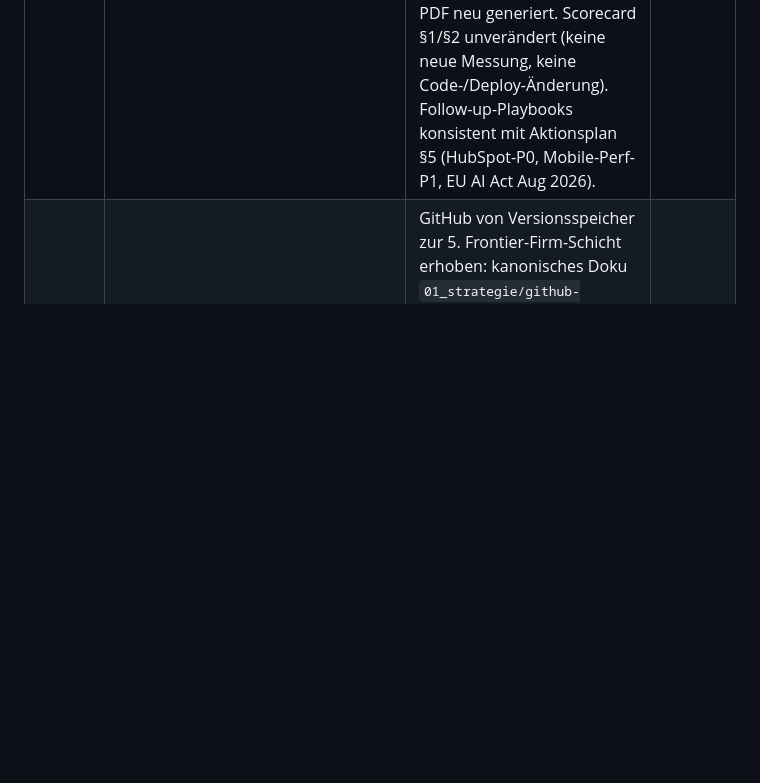
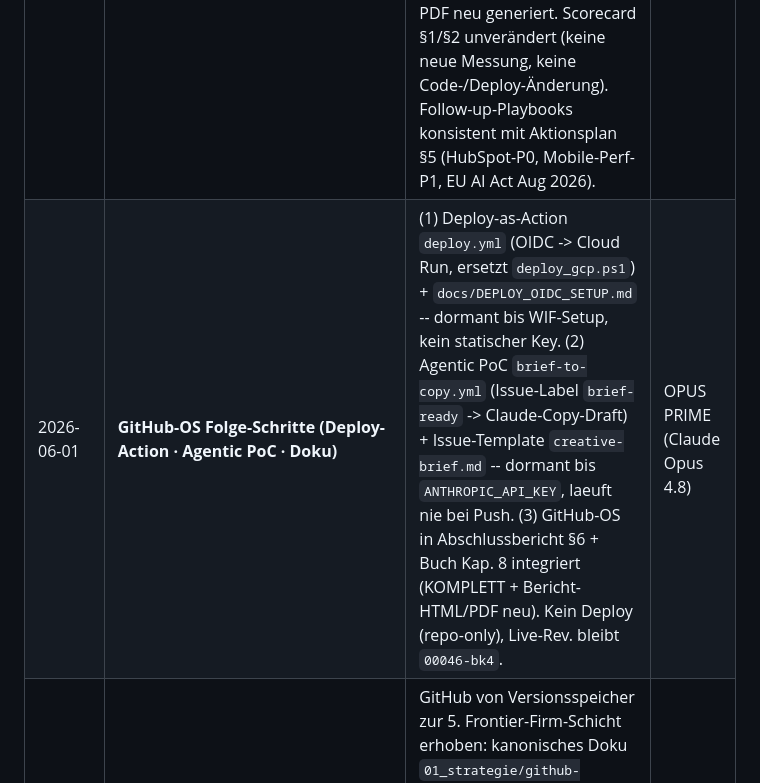
Before and after one commit to yoyo967/mirrou-creative-studio, a Markdown page: AUDIT.md, the part around the change. Rendered like a GitHub page; blank space fills up the shorter version.

Commit message:
chore(audit): log GitHub-OS next steps (deploy-action, agentic PoC, doc integration)
Co-Authored-By: Claude Opus 4.8 <noreply@anthropic.com>

```diff
--- a/AUDIT.md
+++ b/AUDIT.md
@@ -203,6 +203,7 @@
 | 2026-05-31 | **Nativer Perf-Trace (Chrome DevTools MCP, mobil 4×CPU/Slow-4G)** | LCP-Element = Hero-`.webp`; Auslieferung optimal (h3, Preload greift, immutable, ~0,4 ms Download). Einzige render-blockierende Ressource = CSS-Bundle (13 ms, vernachlässigbar). **Engpass: LCP-Render-Delay 552 ms (85,6 %) = Main-Thread-Hydration** (React/i18n/Motion), nicht Netzwerk. Maßnahme 1 umgesetzt: dekorative Client-Effekte (CursorFollower, Scroll-Progress) via `useIdleMount` aus dem Hydration-Kritikpfad deferren (client-only, behebt nebenbei Touch-SSG-Mismatch). Offen: Below-the-fold-Section-Hydration (Islands), Hero-`backdrop-blur`/`mix-blend` entschärfen. `ParticleCanvas` = toter Code (nirgends importiert). | OPUS PRIME |
 | 2026-05-31 | **Chrome DevTools MCP + 8-Punkte-Härtung** (Code-Stand vor Deploy) | MCP integriert (Projekt+User, EU-safe Flags). Fixes: `color-contrast` (False-Positive via `content-visibility:auto` → `bg-bg`, verifiziert per Computed-Styles); Route-Lazy-Splitting (Unused-JS 59→22 KiB, `app` 349→107 KiB, Perf lokal 78→85); `@types/react`+ESLint (7 Lint-Fehler inkl. `rules-of-hooks`-Bug behoben, `tsc`/`eslint` grün); `ws`-Vuln gepatcht; GEMINI/AI-Studio-Scaffolding entfernt; README-GA4/Three.js korrigiert; Standort in memory.md vereinheitlicht; `CLAUDE.md` angelegt. Build + Hydration + SPA-Nav verifiziert (0 Console-Errors). **HubSpot/Kontaktformular bewusst ausgenommen.** | OPUS PRIME (Claude Opus 4.8) |
 | 2026-06-01 | **Doku-Konsistenz: Strategie-Deliverables eingepflegt** | Neue Dokumente registriert: `Deep_Audit_Report.md`+`.pdf` (Founders/Investors) + 5 Strategie-Follow-ups (`follow_ups/`, je `.md`+`.pdf`) + PDF-Build-Skripte (Playwright). **Faktenkonflikt korrigiert:** Deep Audit Report §VIII zitierte veraltete Live-Werte (Rev. `00040-cdb`, Mobile-Perf **78** / Best-Practices **96**) — angeglichen an den hier verifizierten Live-Stand Rev. `00041-pfg` (Mobile **81/97/100/100**) und PDF neu generiert. Scorecard §1/§2 unverändert (keine neue Messung, keine Code-/Deploy-Änderung). Follow-up-Playbooks konsistent mit Aktionsplan §5 (HubSpot-P0, Mobile-Perf-P1, EU AI Act Aug 2026). | OPUS PRIME (Claude Opus 4.8) |
+| 2026-06-01 | **GitHub-OS Folge-Schritte (Deploy-Action · Agentic PoC · Doku)** | (1) Deploy-as-Action `deploy.yml` (OIDC -> Cloud Run, ersetzt `deploy_gcp.ps1`) + `docs/DEPLOY_OIDC_SETUP.md` -- dormant bis WIF-Setup, kein statischer Key. (2) Agentic PoC `brief-to-copy.yml` (Issue-Label `brief-ready` -> Claude-Copy-Draft) + Issue-Template `creative-brief.md` -- dormant bis `ANTHROPIC_API_KEY`, laeuft nie bei Push. (3) GitHub-OS in Abschlussbericht §6 + Buch Kap. 8 integriert (KOMPLETT + Bericht-HTML/PDF neu). Kein Deploy (repo-only), Live-Rev. bleibt `00046-bk4`. | OPUS PRIME (Claude Opus 4.8) |
 | 2026-06-01 | **GitHub als Orchestration & Audit OS integriert** | GitHub von Versionsspeicher zur 5. Frontier-Firm-Schicht erhoben: kanonisches Doku `01_strategie/github-frontier-firm-os.md` + echter CI-Quality-Gate `.github/workflows/ci.yml` (typecheck/lint/build) + OS-Layer in `partners-tools.md`, Deep Audit §VII, memory.md, Deck-Slide. Repo=SSoT, Commit-History=EU-AI-Act-Audit-Trail. Deploy `00045-qf5`→`00046-bk4`. | OPUS PRIME (Claude Opus 4.8) |
 | 2026-06-01 | **Why/How/What-Präsentation als `/deck`-Route** | Hyperprofessionelle Golden-Circle-Präsentation (24 Slides, Dark Luxury) für Dritte erstellt → `public/deck.html`, live unter `mirrou.studio/deck` (nginx `try_files $uri.html`). CSP-konform (selbst-gehostete Fonts via `@font-face`, relative Pfade — live & lokal). Echte Case-Visuals (`public/images/cases/`, 4 Hero + 6 Filmstrip), neue Slides (ICP-Personas, Wettbewerbs-Quadrant, Roadmap). Aus `01_strategie/` gegroundet. **Erweitert (`00045-qf5`):** Case-Bilder inline base64 (bulletproof), 4 on-brand Daten-Visualisierungen (ICP-Radar/Revenue-Bars/6-Wo-Gantt/Team-Bars), Socials. SSG-Build grün, `/deck` live verifiziert. Scorecard §1/§2 unverändert. | OPUS PRIME (Claude Opus 4.8) |
 | 2026-06-01 | **Buch-Alignment + Team-Material + Social/Rollen-Deploy** | Gesamtes AbschlussprojektBuch (12 Kap. + KOMPLETT) + Abschlussbericht auf Frontier-Firm-Narrativ angeglichen; Team-Briefing + KI-Literacy-Nachweis (`07_compliance/ki-literacy-nachweis.md`) + Olha-Doppelrollen-Guide erstellt; alle 4 Deliverable-Sets gegen Repo verifiziert (real vs. Konzept/Template/extern). **Deploy `00041-pfg`→`00043-ppt`:** LinkedIn-Company-Link korrigiert (Platzhalter `mirrou-studio`→ID `123233907`, inkl. statischem JSON-LD in `index.html`); Olha-Rolle „Performance Marketing" ergänzt (8 Locales + site-data + Strukturdaten). `typecheck` + SSG-Build grün, live verifiziert. Scorecard §1/§2 unverändert (reine Content-/SEO-Änderung). | OPUS PRIME (Claude Opus 4.8) |
```
